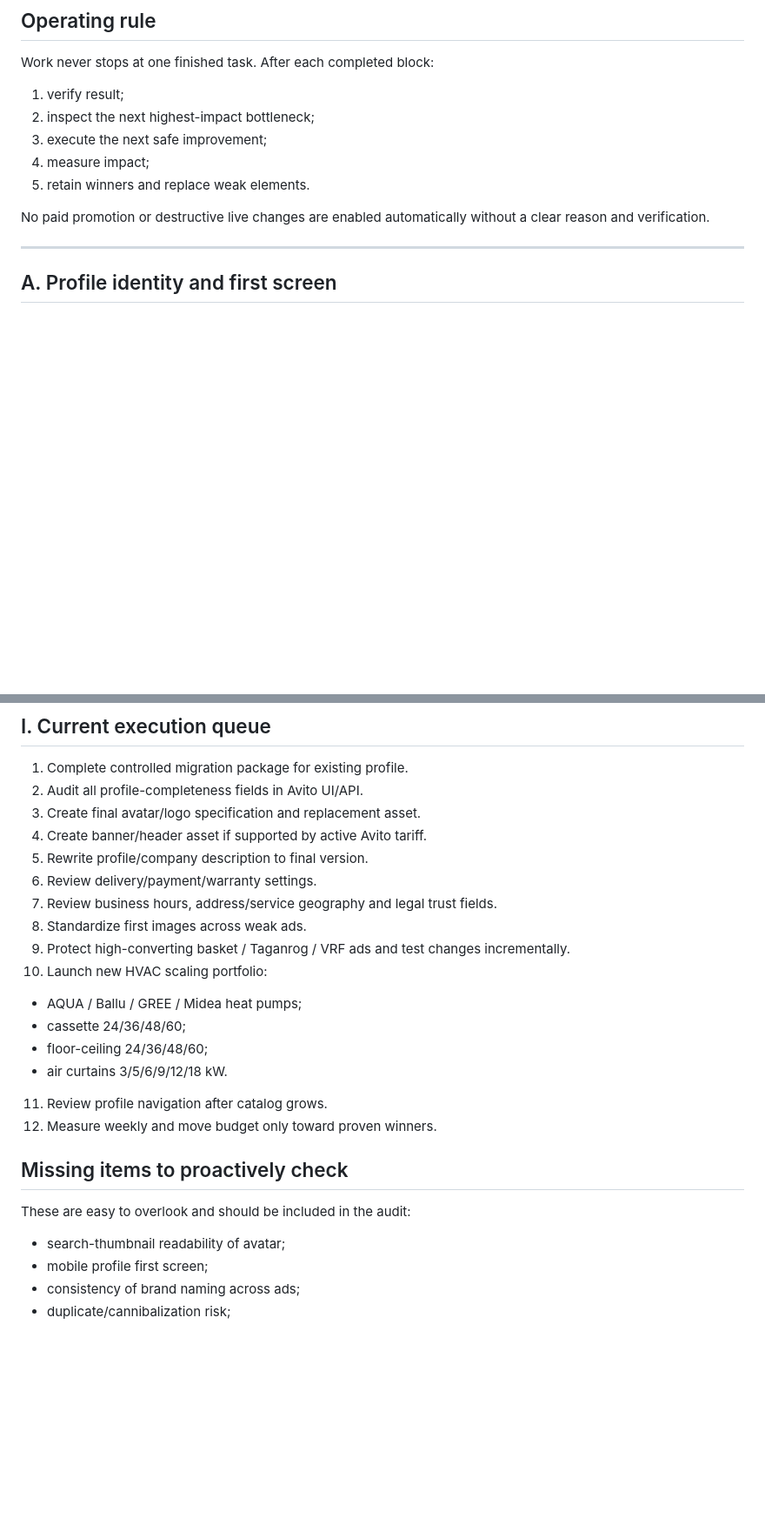
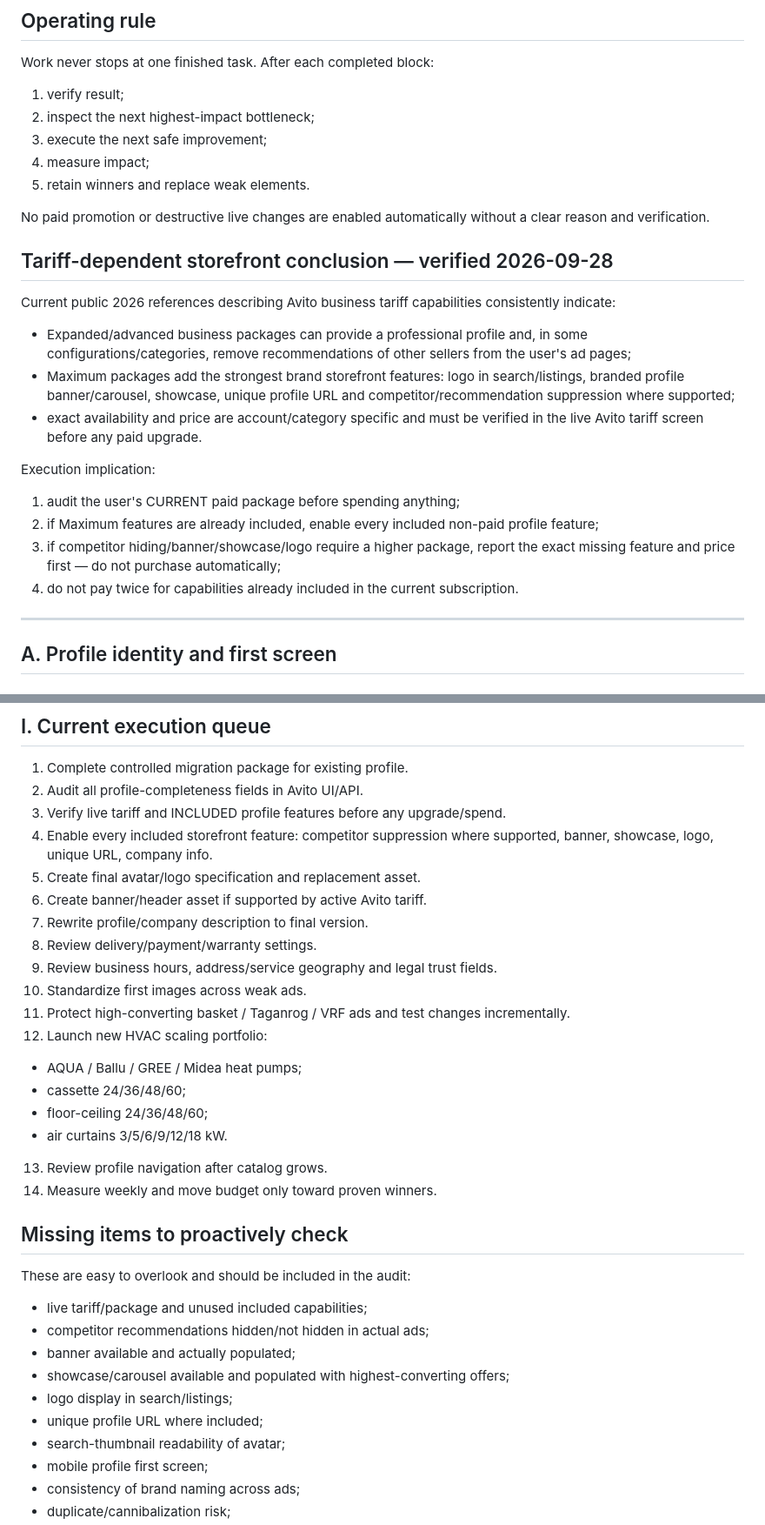
Before and after one commit to bestclimate-rnd61/bestclimate-avito-bridge, a Markdown page: AVITO_PROFILE_PERFECTION_PLAN_2026-09-28.md, 2 parts joined by grey strips. Shown at 87% size. Drawn GitHub-style; blank space fills up the shorter version.

Commit message:
Add Avito tariff-dependent storefront requirements

```diff
--- a/AVITO_PROFILE_PERFECTION_PLAN_2026-09-28.md
+++ b/AVITO_PROFILE_PERFECTION_PLAN_2026-09-28.md
@@ -14,6 +14,18 @@ Work never stops at one finished task. After each completed block:
 5. retain winners and replace weak elements.
 
 No paid promotion or destructive live changes are enabled automatically without a clear reason and verification.
+
+## Tariff-dependent storefront conclusion — verified 2026-09-28
+Current public 2026 references describing Avito business tariff capabilities consistently indicate:
+- Expanded/advanced business packages can provide a professional profile and, in some configurations/categories, remove recommendations of other sellers from the user's ad pages;
+- Maximum packages add the strongest brand storefront features: logo in search/listings, branded profile banner/carousel, showcase, unique profile URL and competitor/recommendation suppression where supported;
+- exact availability and price are account/category specific and must be verified in the live Avito tariff screen before any paid upgrade.
+
+Execution implication:
+1. audit the user's CURRENT paid package before spending anything;
+2. if Maximum features are already included, enable every included non-paid profile feature;
+3. if competitor hiding/banner/showcase/logo require a higher package, report the exact missing feature and price first — do not purchase automatically;
+4. do not pay twice for capabilities already included in the current subscription.
 
 ---
 
@@ -260,23 +272,31 @@ Decision rule:
 
 1. Complete controlled migration package for existing profile.
 2. Audit all profile-completeness fields in Avito UI/API.
-3. Create final avatar/logo specification and replacement asset.
-4. Create banner/header asset if supported by active Avito tariff.
-5. Rewrite profile/company description to final version.
-6. Review delivery/payment/warranty settings.
-7. Review business hours, address/service geography and legal trust fields.
-8. Standardize first images across weak ads.
-9. Protect high-converting basket / Taganrog / VRF ads and test changes incrementally.
-10. Launch new HVAC scaling portfolio:
+3. Verify live tariff and INCLUDED profile features before any upgrade/spend.
+4. Enable every included storefront feature: competitor suppression where supported, banner, showcase, logo, unique URL, company info.
+5. Create final avatar/logo specification and replacement asset.
+6. Create banner/header asset if supported by active Avito tariff.
+7. Rewrite profile/company description to final version.
+8. Review delivery/payment/warranty settings.
+9. Review business hours, address/service geography and legal trust fields.
+10. Standardize first images across weak ads.
+11. Protect high-converting basket / Taganrog / VRF ads and test changes incrementally.
+12. Launch new HVAC scaling portfolio:
    - AQUA / Ballu / GREE / Midea heat pumps;
    - cassette 24/36/48/60;
    - floor-ceiling 24/36/48/60;
    - air curtains 3/5/6/9/12/18 kW.
-11. Review profile navigation after catalog grows.
-12. Measure weekly and move budget only toward proven winners.
+13. Review profile navigation after catalog grows.
+14. Measure weekly and move budget only toward proven winners.
 
 ## Missing items to proactively check
 These are easy to overlook and should be included in the audit:
+- live tariff/package and unused included capabilities;
+- competitor recommendations hidden/not hidden in actual ads;
+- banner available and actually populated;
+- showcase/carousel available and populated with highest-converting offers;
+- logo display in search/listings;
+- unique profile URL where included;
 - search-thumbnail readability of avatar;
 - mobile profile first screen;
 - consistency of brand naming across ads;
```
Also changed, not shown: other parts of AVITO_PROFILE_PERFECTION_PLAN_2026-09-28.md (+2 -0 lines).
